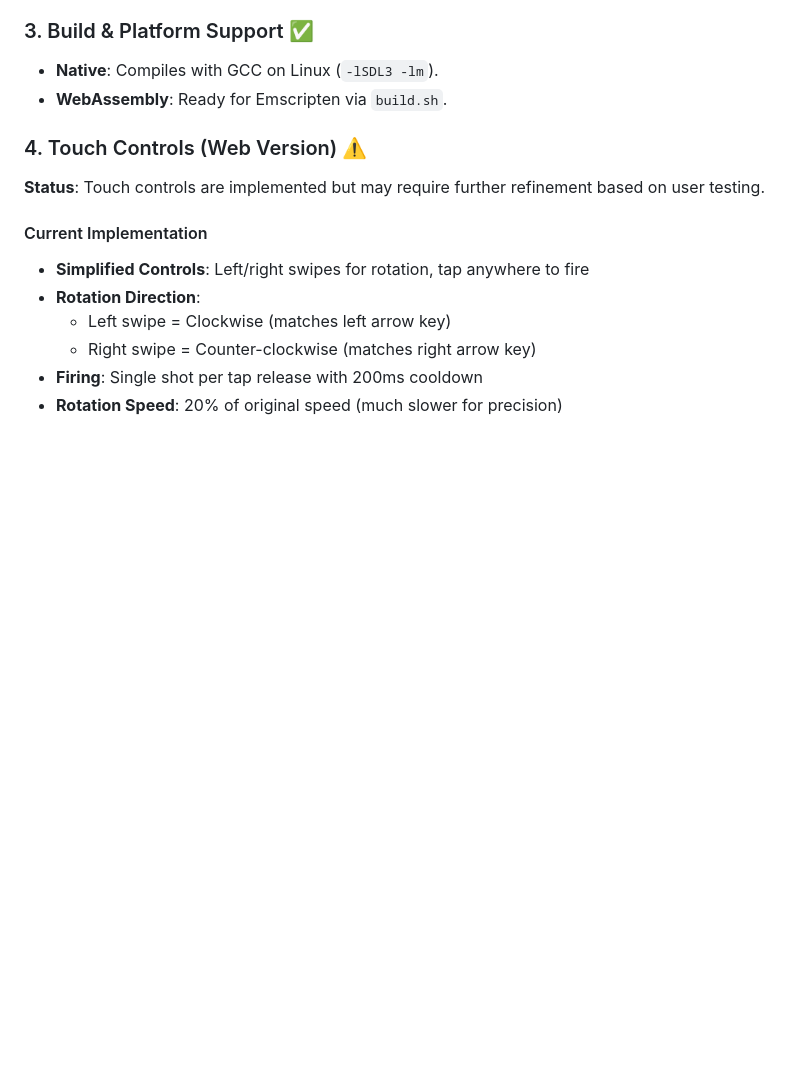
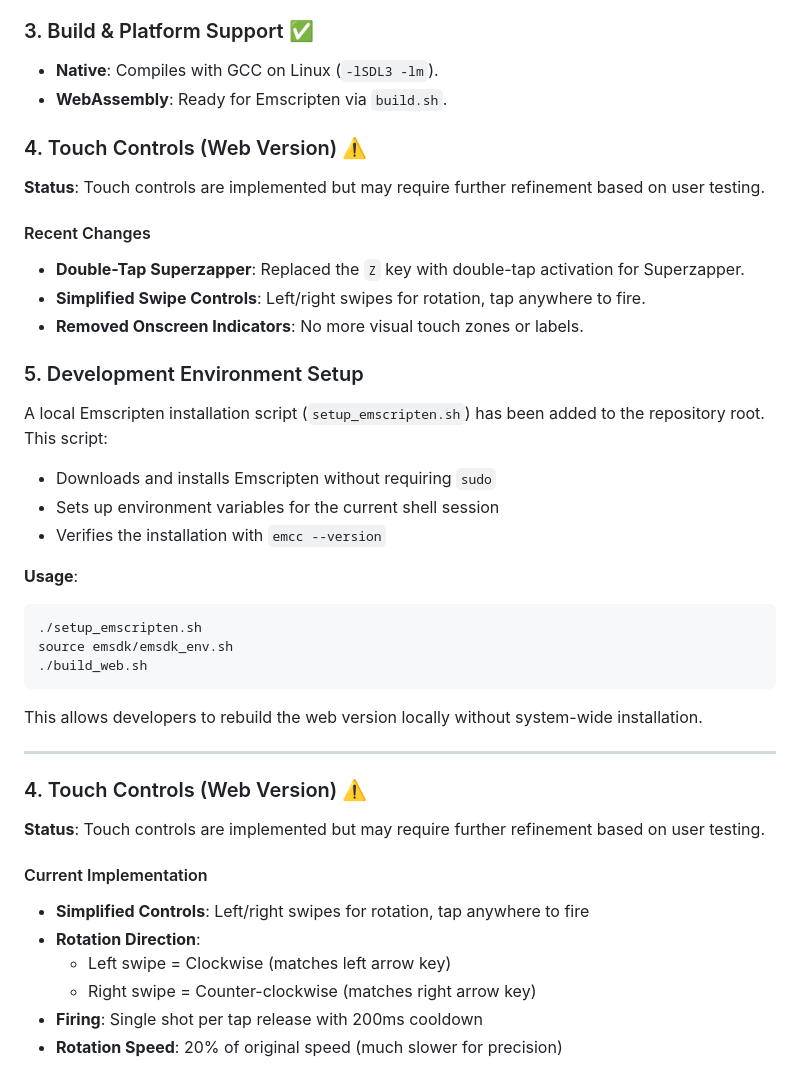
Before and after one commit to dagfinndybvig/tempest-sdl3, a Markdown page: status.md, the part around one of its changes. Rendered like a GitHub page; blank space fills up the shorter version.

````diff
--- a/status.md
+++ b/status.md
@@ -85,6 +73,33 @@ The project is a functional Tempest-inspired 3D vector-style game built with C a
 ### 3. Build & Platform Support ✅
 - **Native**: Compiles with GCC on Linux (`-lSDL3 -lm`).
 - **WebAssembly**: Ready for Emscripten via `build.sh`.
+
+### 4. Touch Controls (Web Version) ⚠️
+
+**Status**: Touch controls are implemented but may require further refinement based on user testing.
+
+#### Recent Changes
+- **Double-Tap Superzapper**: Replaced the `Z` key with double-tap activation for Superzapper.
+- **Simplified Swipe Controls**: Left/right swipes for rotation, tap anywhere to fire.
+- **Removed Onscreen Indicators**: No more visual touch zones or labels.
+
+### 5. Development Environment Setup
+
+A local Emscripten installation script (`setup_emscripten.sh`) has been added to the repository root. This script:
+- Downloads and installs Emscripten without requiring `sudo`
+- Sets up environment variables for the current shell session
+- Verifies the installation with `emcc --version`
+
+**Usage**:
+```bash
+./setup_emscripten.sh
+source emsdk/emsdk_env.sh
+./build_web.sh
+```
+
+This allows developers to rebuild the web version locally without system-wide installation.
+
+---
 
 ### 4. Touch Controls (Web Version) ⚠️
 
````
Also changed, not shown: other parts of status.md (+9 -21 lines).
